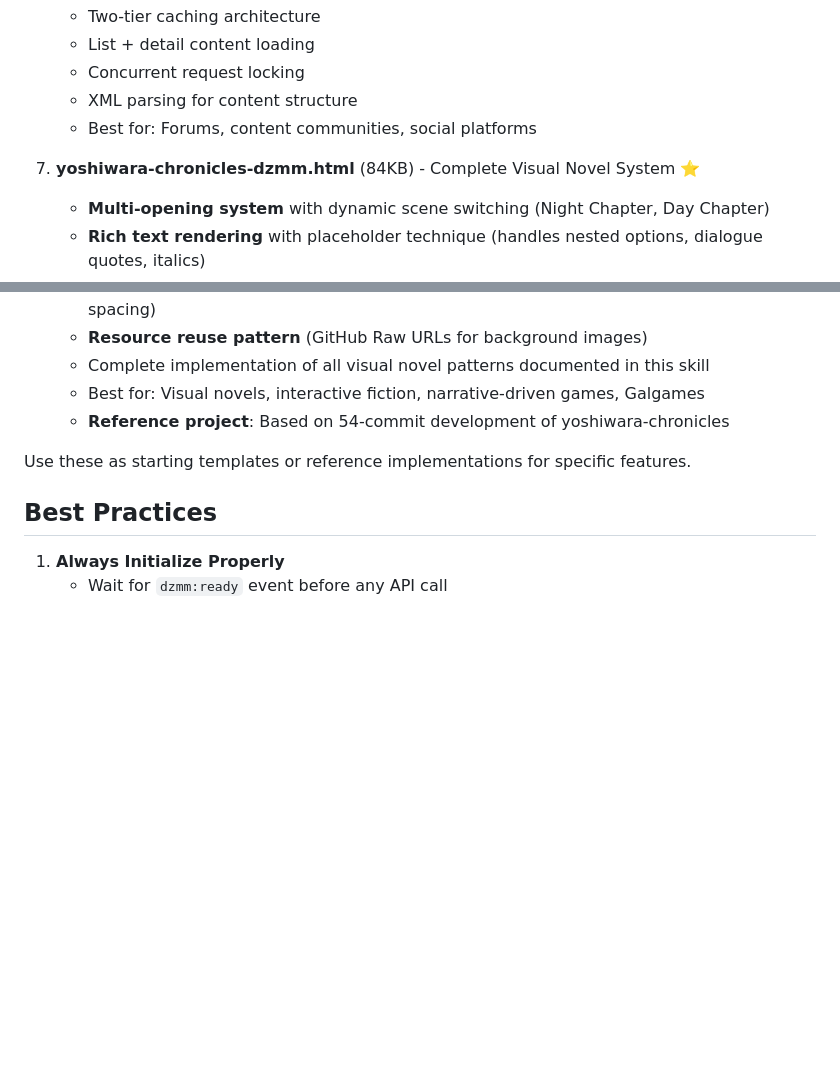
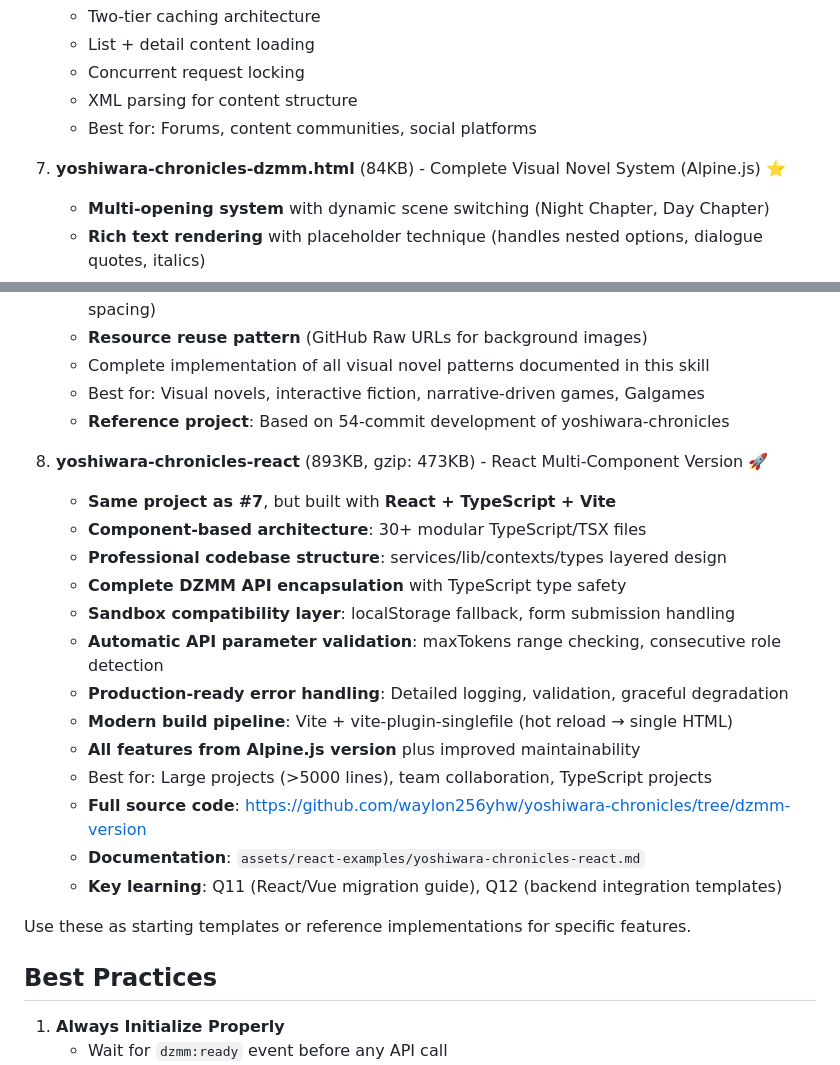
Before and after one commit to waylon256yhw/dzmm-builder, a Markdown page: SKILL.md, 2 parts joined by grey strips. Rendered like a GitHub page; blank space fills up the shorter version.

```diff
--- a/SKILL.md
+++ b/SKILL.md
@@ -526,7 +526,7 @@ Seven complete, working DZMM applications:
    - XML parsing for content structure
    - Best for: Forums, content communities, social platforms
 
-7. **yoshiwara-chronicles-dzmm.html** (84KB) - Complete Visual Novel System ⭐
+7. **yoshiwara-chronicles-dzmm.html** (84KB) - Complete Visual Novel System (Alpine.js) ⭐
    - **Multi-opening system** with dynamic scene switching (Night Chapter, Day Chapter)
    - **Rich text rendering** with placeholder technique (handles nested options, dialogue quotes, italics)
    - **Message management** (reroll/regenerate, edit, delete with context preservation)
@@ -539,6 +539,21 @@ Seven complete, working DZMM applications:
    - Complete implementation of all visual novel patterns documented in this skill
    - Best for: Visual novels, interactive fiction, narrative-driven games, Galgames
    - **Reference project**: Based on 54-commit development of yoshiwara-chronicles
+
+8. **yoshiwara-chronicles-react** (893KB, gzip: 473KB) - React Multi-Component Version 🚀
+   - **Same project as #7**, but built with **React + TypeScript + Vite**
+   - **Component-based architecture**: 30+ modular TypeScript/TSX files
+   - **Professional codebase structure**: services/lib/contexts/types layered design
+   - **Complete DZMM API encapsulation** with TypeScript type safety
+   - **Sandbox compatibility layer**: localStorage fallback, form submission handling
+   - **Automatic API parameter validation**: maxTokens range checking, consecutive role detection
+   - **Production-ready error handling**: Detailed logging, validation, graceful degradation
+   - **Modern build pipeline**: Vite + vite-plugin-singlefile (hot reload → single HTML)
+   - **All features from Alpine.js version** plus improved maintainability
+   - Best for: Large projects (>5000 lines), team collaboration, TypeScript projects
+   - **Full source code**: https://github.com/waylon256yhw/yoshiwara-chronicles/tree/dzmm-version
+   - **Documentation**: `assets/react-examples/yoshiwara-chronicles-react.md`
+   - **Key learning**: Q11 (React/Vue migration guide), Q12 (backend integration templates)
 
 Use these as starting templates or reference implementations for specific features.
 
```
Also changed, not shown: assets/react-examples/yoshiwara-chronicles-react.md (added, +263 -0 lines).
